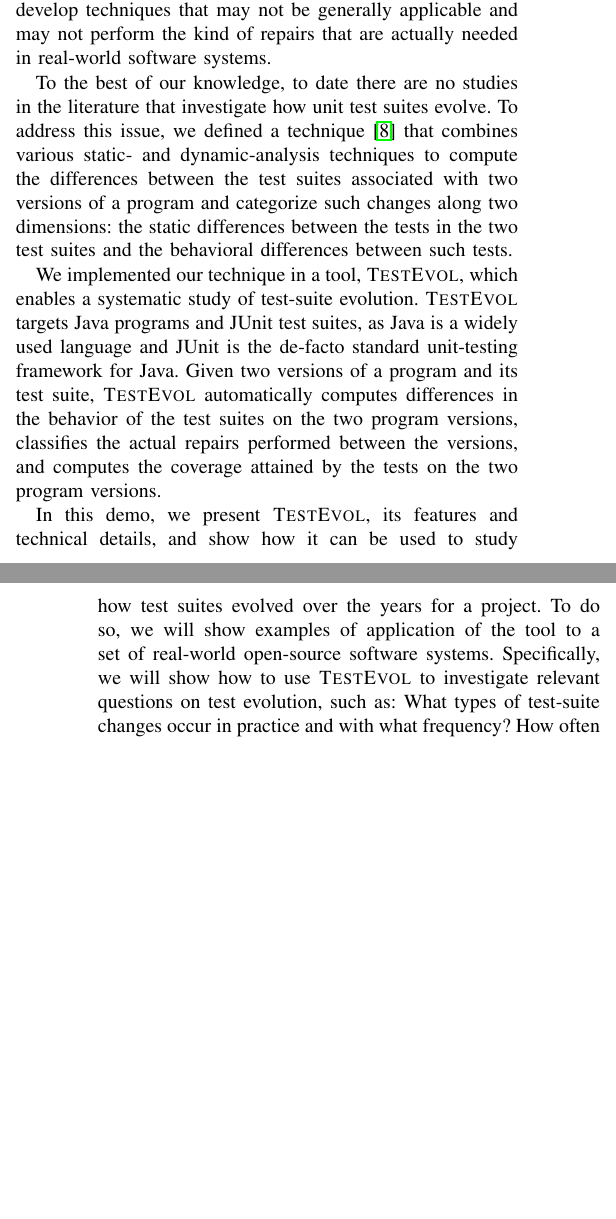
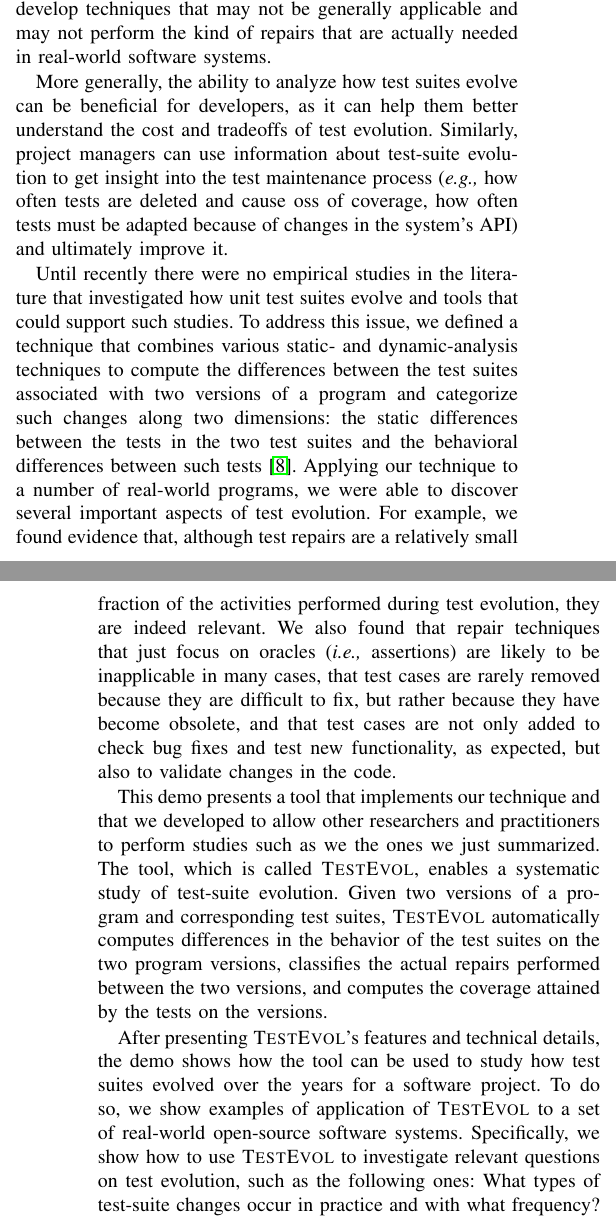
Before and after one commit to alexorso/TestEvol, a LaTeX paper (icse2013demo-testevol/paper.tex): two parts of the columns of pages 1 and 2 of 4, joined at a grey line, cut so that both start at the same text, the shorter picture padded with empty space. Compiled offline with pdfLaTeX.

Commit message:
Revised intro

```diff
--- a/icse2013demo-testevol/paper.tex
+++ b/icse2013demo-testevol/paper.tex
@@ -226,29 +226,39 @@
 applicable and may not perform the kind of repairs that are actually
 needed in real-world software systems.
 
-To the best of our knowledge, to date there are no studies in the
-literature that investigate how unit test suites evolve. To address
-this issue, we defined a technique~\cite{pinto12} that combines
-various static- and dynamic-analysis techniques to compute the
-differences between the test suites associated with two versions of a
-program and categorize such changes along two dimensions: the static
-differences between the tests in the two test suites and the
-behavioral differences between such tests.
+More generally, the ability to analyze how test suites evolve can be
+beneficial for developers, as it can help them better understand the
+cost and tradeoffs of test evolution. Similarly, project managers can
+use information about test-suite evolution to get insight into the
+test maintenance process (\eg how often tests are deleted and cause
+oss of coverage, how often tests must be adapted because of changes in
+the system's API) and ultimately improve it.
 
-We implemented our technique in a tool, \tool, which enables a
-systematic study of test-suite evolution. \tool\ targets Java programs
-and JUnit test suites, as Java is a widely used language and JUnit is
-the de-facto standard unit-testing framework for Java.  Given two
-versions of a program and its test suite, \tool\ automatically
-computes differences in the behavior of the test suites on the two
-program versions, classifies the actual repairs performed between the
-versions, and computes the coverage attained by the tests on the two
-program versions.
+Until recently there were no empirical studies in the literature that
+investigated how unit test suites evolve and tools that could support
+such studies. To address this issue, we defined a technique that
+combines various static- and dynamic-analysis techniques to compute
+the differences between the test suites associated with two versions
+of a program and categorize such changes along two dimensions: the
+static differences between the tests in the two test suites and the
+behavioral differences between such tests~\cite{pinto12}. Applying our
+technique to a number of real-world programs, we were able to discover
+several important aspects of test evolution. For example, we found
+evidence that, although test repairs are a relatively small fraction
+of the activities performed during test evolution, they are indeed
+relevant.  We also found that repair techniques that just focus on
+oracles (\ie assertions) are likely to be inapplicable in many cases,
+that test cases are rarely removed because they are difficult to fix,
+but rather because they have become obsolete, and that test cases are
+not only added to check bug fixes and test new functionality, as
+expected, but also to validate changes in the code.
 
-In this demo, we present \tool, its features and technical details,
-and show how it can be used to study how test suites evolved over the
-years for a project.  To do so, we will show examples of application
-of the tool to a set of real-world open-source software systems.
-Specifically, we will show how to use \tool\ to investigate relevant
-questions on test evolution, such as: What types of test-suite changes
-occur in practice and with what frequency? How often do test repairs
+This demo presents a tool that implements our technique and that we
+developed to allow other researchers and practitioners to perform
+studies such as we the ones we just summarized. The tool, which is
+called \tool, enables a systematic study of test-suite evolution.
+Given two versions of a program and corresponding test suites, \tool\
+automatically computes differences in the behavior of the test suites
+on the two program versions, classifies the actual repairs performed
+between the two versions, and computes the coverage attained by the
+tests on the versions.
@@ -260,3 +265,8 @@
 
-\todo{Discuss \tool's availability at
-  \url{http://cheetah.cc.gt.atl.ga.us:8081/testevol/}}.
+After presenting \tool's features and technical details, the demo
+shows how the tool can be used to study how test suites evolved over
+the years for a software project.  To do so, we show examples of
+application of \tool\ to a set of real-world open-source software
+systems.  Specifically, we show how to use \tool\ to investigate
+relevant questions on test evolution, such as the following ones: What
+types of test-suite changes occur in practice and with what frequency?
```
Also changed, not shown: icse2013demo-testevol/paper.tex (10 more changed lines).
